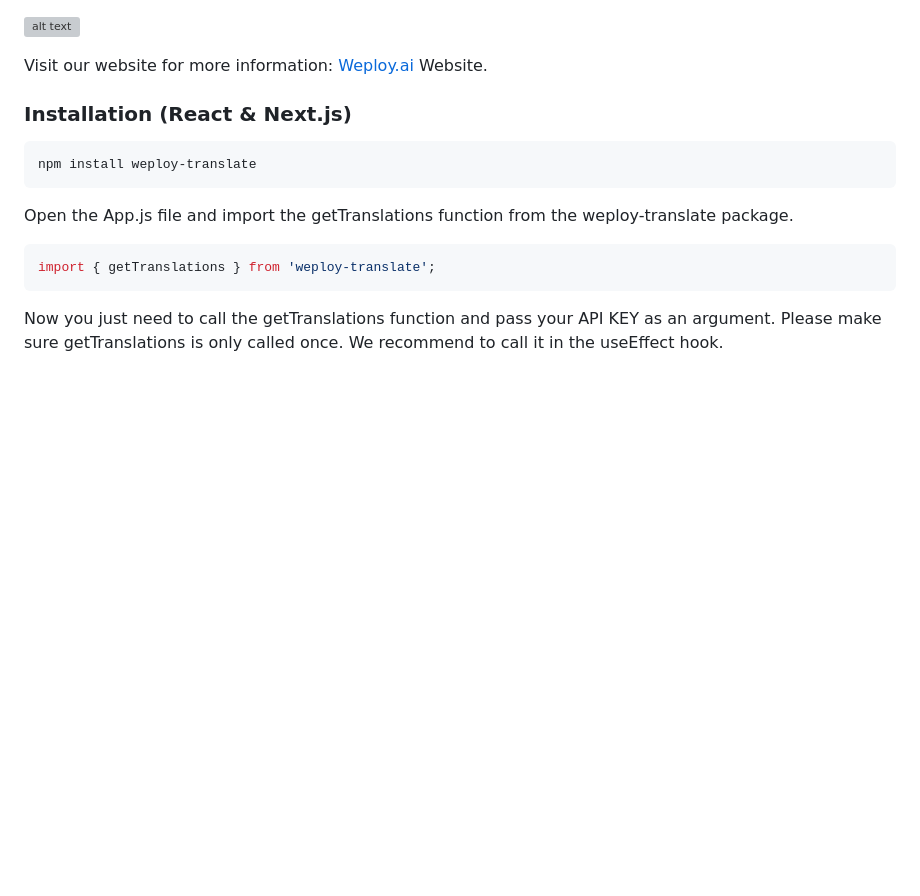
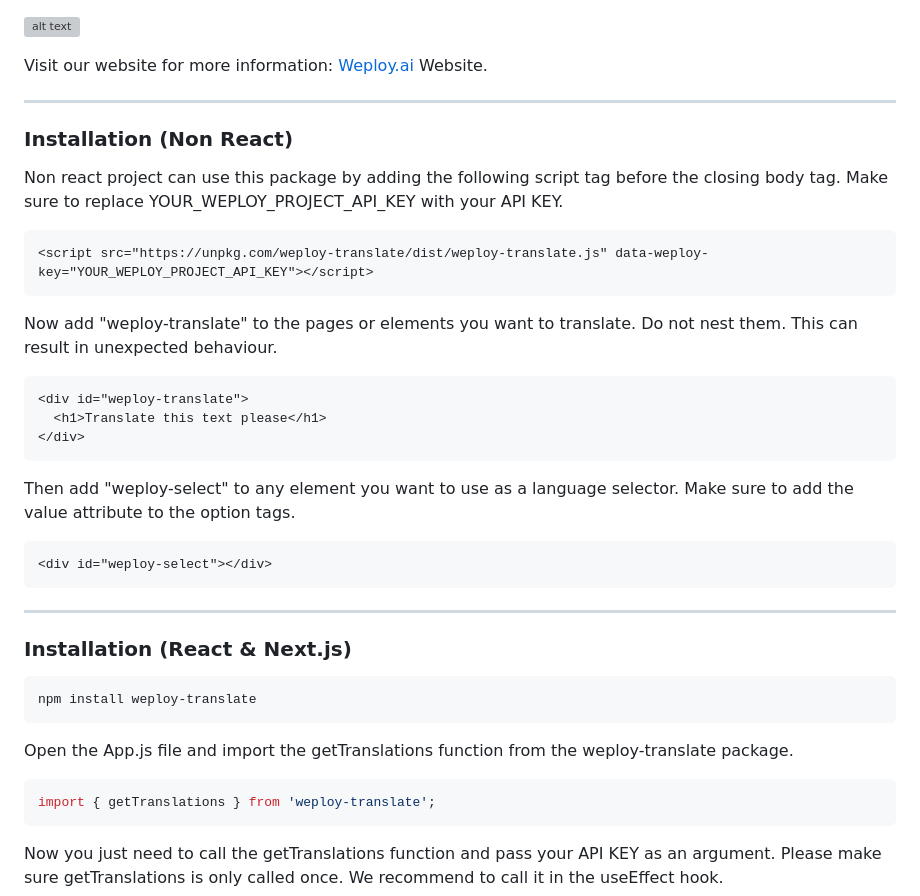
Before and after one commit to desentio/weploy-translate, a Markdown page: README.md, the part around the change. Drawn GitHub-style; blank space fills up the shorter version; grey boxes are pictures that could not be loaded.

````diff
--- a/README.md
+++ b/README.md
@@ -1,6 +1,30 @@
 ![alt text](https://www.weploy.ai/perma-store/logo-black.png)
 
 Visit our website for more information: [Weploy.ai](https://www.weploy.ai) Website.
+
+---
+
+### Installation (Non React)
+
+Non react project can use this package by adding the following script tag before the closing body tag. Make sure to replace YOUR_WEPLOY_PROJECT_API_KEY with your API KEY.
+```html
+<script src="https://unpkg.com/weploy-translate/dist/weploy-translate.js" data-weploy-key="YOUR_WEPLOY_PROJECT_API_KEY"></script>
+```
+
+Now add "weploy-translate" to the pages or elements you want to translate. Do not nest them. This can result in unexpected behaviour.
+```html
+<div id="weploy-translate">
+  <h1>Translate this text please</h1>
+</div>
+```
+
+Then add "weploy-select" to any element you want to use as a language selector. Make sure to add the value attribute to the option tags.
+```html
+<div id="weploy-select"></div>
+```
+
+---
+
 
 ### Installation (React & Next.js)
 
````
